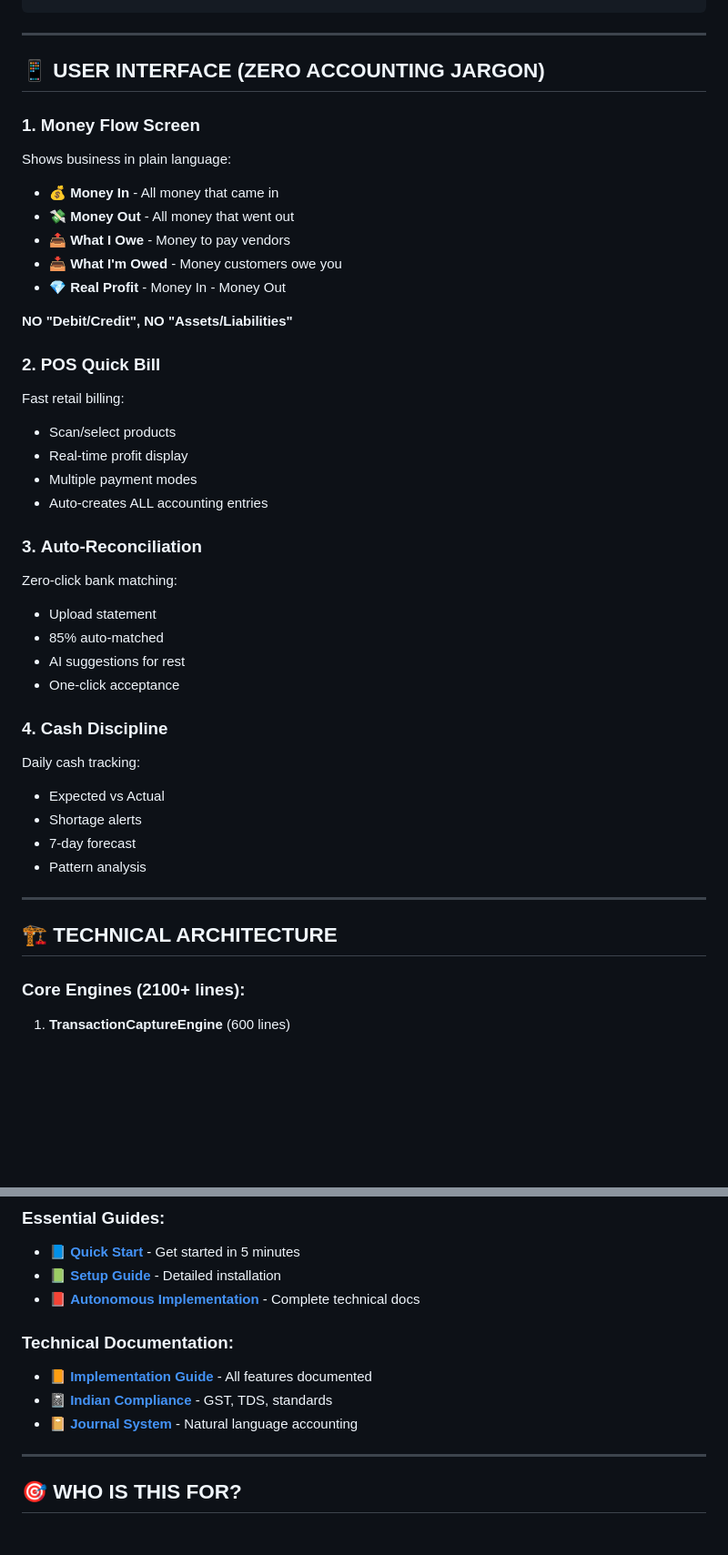
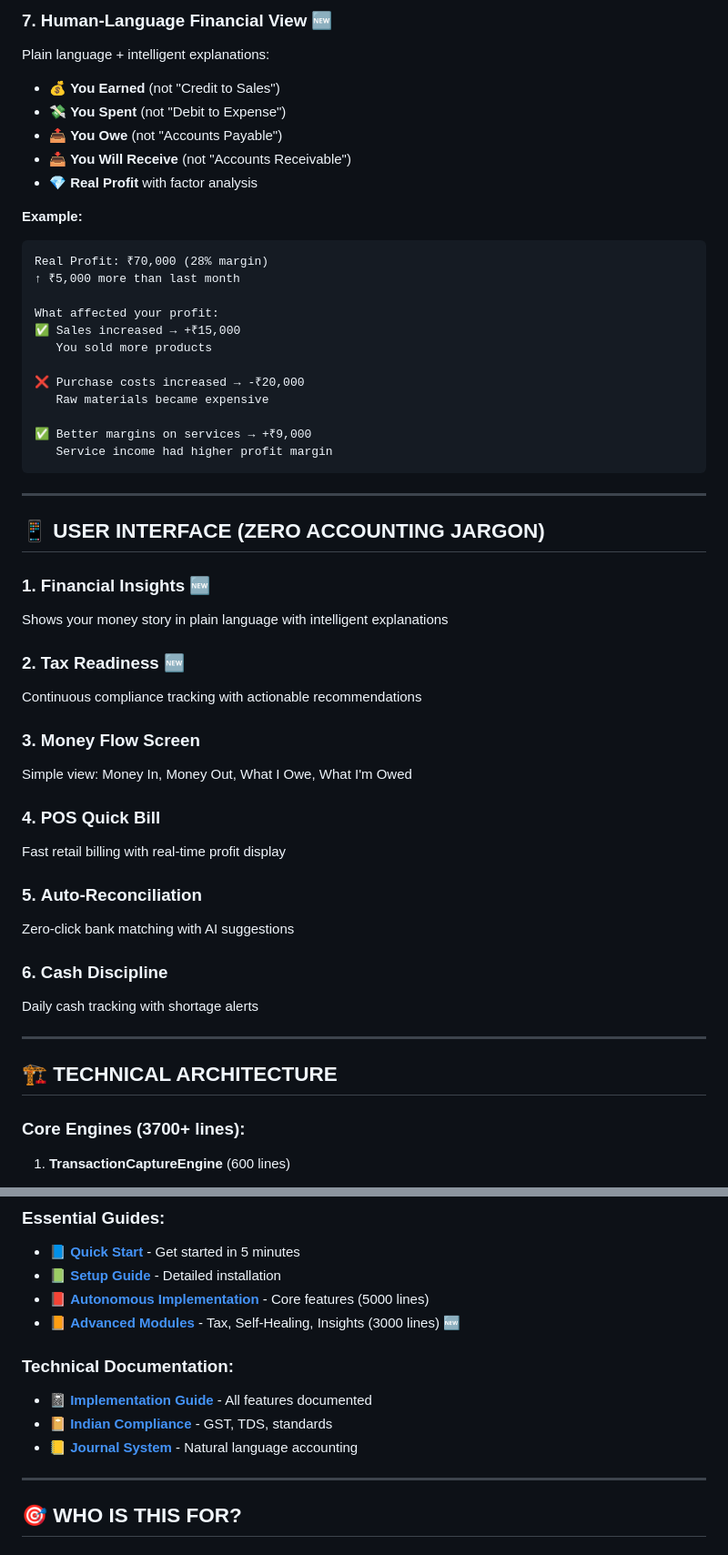
Before and after one commit to Nisu7648/MindStack, a Markdown page: README.md, 2 parts joined by grey strips. Shown at 91% size. Drawn GitHub-style; blank space fills up the shorter version.

````diff
--- a/README.md
+++ b/README.md
@@ -136,45 +131,55 @@ Alerts: "Average shortage: ₹300/day"
+### 7. **Human-Language Financial View** 🆕
+
+Plain language + intelligent explanations:
+- 💰 **You Earned** (not "Credit to Sales")
+- 💸 **You Spent** (not "Debit to Expense")
+- 📤 **You Owe** (not "Accounts Payable")
+- 📥 **You Will Receive** (not "Accounts Receivable")
+- 💎 **Real Profit** with factor analysis
+
+**Example:**
+```
+Real Profit: ₹70,000 (28% margin)
+↑ ₹5,000 more than last month
+
+What affected your profit:
+✅ Sales increased → +₹15,000
+   You sold more products
+
+❌ Purchase costs increased → -₹20,000
+   Raw materials became expensive
+
+✅ Better margins on services → +₹9,000
+   Service income had higher profit margin
 ```
 
 ---
 
 ## 📱 USER INTERFACE (ZERO ACCOUNTING JARGON)
 
-### 1. **Money Flow Screen**
-Shows business in plain language:
-- 💰 **Money In** - All money that came in
-- 💸 **Money Out** - All money that went out
-- 📤 **What I Owe** - Money to pay vendors
-- 📥 **What I'm Owed** - Money customers owe you
-- 💎 **Real Profit** - Money In - Money Out
+### 1. **Financial Insights** 🆕
+Shows your money story in plain language with intelligent explanations
 
-**NO "Debit/Credit", NO "Assets/Liabilities"**
+### 2. **Tax Readiness** 🆕
+Continuous compliance tracking with actionable recommendations
 
-### 2. **POS Quick Bill**
-Fast retail billing:
-- Scan/select products
-- Real-time profit display
-- Multiple payment modes
-- Auto-creates ALL accounting entries
+### 3. **Money Flow Screen**
+Simple view: Money In, Money Out, What I Owe, What I'm Owed
 
-### 3. **Auto-Reconciliation**
-Zero-click bank matching:
-- Upload statement
-- 85% auto-matched
-- AI suggestions for rest
-- One-click acceptance
+### 4. **POS Quick Bill**
+Fast retail billing with real-time profit display
 
-### 4. **Cash Discipline**
-Daily cash tracking:
-- Expected vs Actual
-- Shortage alerts
-- 7-day forecast
-- Pattern analysis
+### 5. **Auto-Reconciliation**
+Zero-click bank matching with AI suggestions
+
+### 6. **Cash Discipline**
+Daily cash tracking with shortage alerts
 
 ---
 
 ## 🏗️ TECHNICAL ARCHITECTURE
 
-### Core Engines (2100+ lines):
+### Core Engines (3700+ lines):
 1. **TransactionCaptureEngine** (600 lines)
    - Auto-captures from 5 sources
    - Natural language processing
@@ -278,12 +305,13 @@ For detailed setup, see [QUICK_START.md](QUICK_START.md)
 ### Essential Guides:
 - 📘 [**Quick Start**](QUICK_START.md) - Get started in 5 minutes
 - 📗 [**Setup Guide**](SETUP_GUIDE.md) - Detailed installation
-- 📕 [**Autonomous Implementation**](AUTONOMOUS_IMPLEMENTATION.md) - Complete technical docs
+- 📕 [**Autonomous Implementation**](AUTONOMOUS_IMPLEMENTATION.md) - Core features (5000 lines)
+- 📙 [**Advanced Modules**](ADVANCED_MODULES.md) - Tax, Self-Healing, Insights (3000 lines) 🆕
 
 ### Technical Documentation:
-- 📙 [**Implementation Guide**](IMPLEMENTATION.md) - All features documented
-- 📓 [**Indian Compliance**](INDIAN_ACCOUNTING_COMPLIANCE.md) - GST, TDS, standards
-- 📔 [**Journal System**](JOURNAL_SYSTEM_GUIDE.md) - Natural language accounting
+- 📓 [**Implementation Guide**](IMPLEMENTATION.md) - All features documented
+- 📔 [**Indian Compliance**](INDIAN_ACCOUNTING_COMPLIANCE.md) - GST, TDS, standards
+- 📒 [**Journal System**](JOURNAL_SYSTEM_GUIDE.md) - Natural language accounting
 
 ---
 
````
Also changed, not shown: other parts of README.md (+150 -130 lines).
